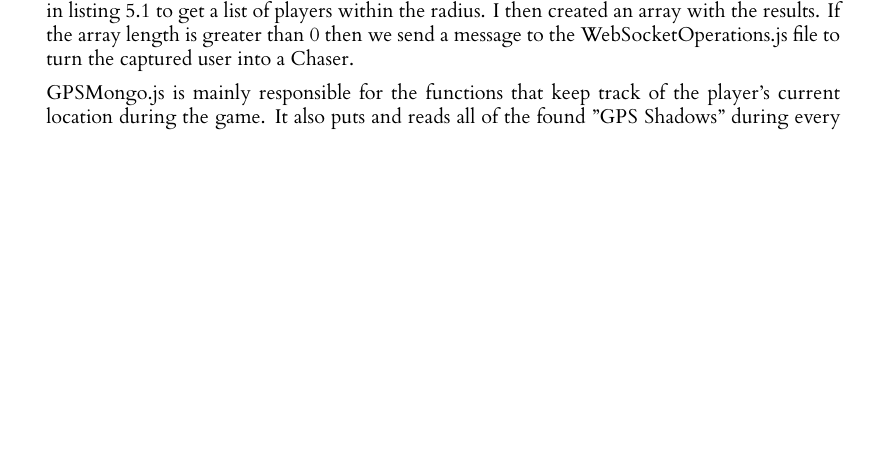
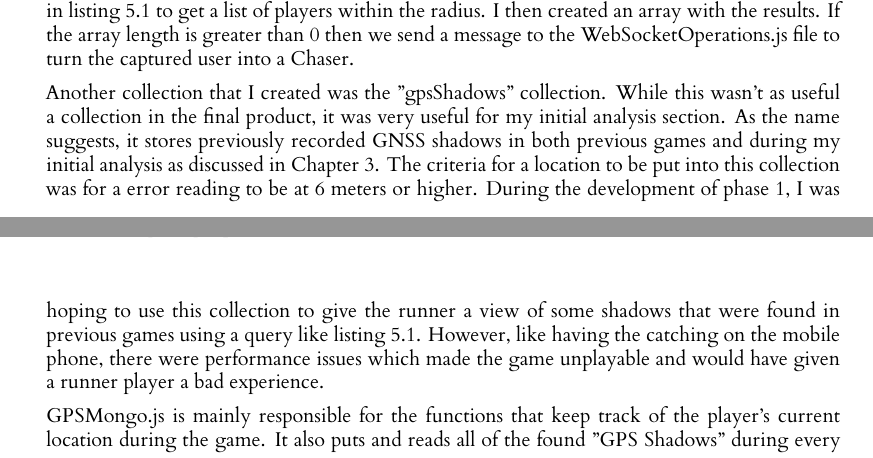
Before and after one commit to RobbertSinclair/l4-individual-project, a LaTeX thesis (dissertation/l4proj.tex): part of page 20 of 36 before the commit and two parts of pages 20 and 21 of 36 after it, the two joined at a grey line, cut so that both start at the same text, the shorter picture padded with empty space. Compiled offline with XeLaTeX.

Commit message:
Added another paragraph talking about the gpsShadows collection

```diff
--- a/dissertation/l4proj.tex
+++ b/dissertation/l4proj.tex
@@ -576,6 +577,15 @@ than 0 then we send a message to the WebSocketOperations.js file to turn the cap
     const playersToCatch = await this.userCollection.find(query).toArray();
 
 \end{lstlisting}
+
+Another collection that I created was the "gpsShadows" collection. While this wasn't as useful a collection in the final product,
+it was very useful for my initial analysis section. As the name suggests, it stores previously recorded GNSS shadows in both previous
+games and during my initial analysis as discussed in Chapter 3. The criteria for a location to be put into this collection was for
+a error reading to be at 6 meters or higher. During the development of phase 1, I was hoping to use this collection to give the runner
+a view of some shadows that were found in previous games using a query like listing \ref{lst:catching}. However, like having the catching
+on the mobile phone, there were performance issues which made the game unplayable and would have given a runner player a bad experience.
+
+
 
 GPSMongo.js is mainly responsible for the functions that keep track of the player's current location during the game. It also puts and reads all of the found
 "GPS Shadows" during every game.
```
Also changed, not shown: dissertation/l4proj.tex (1 more changed lines).
